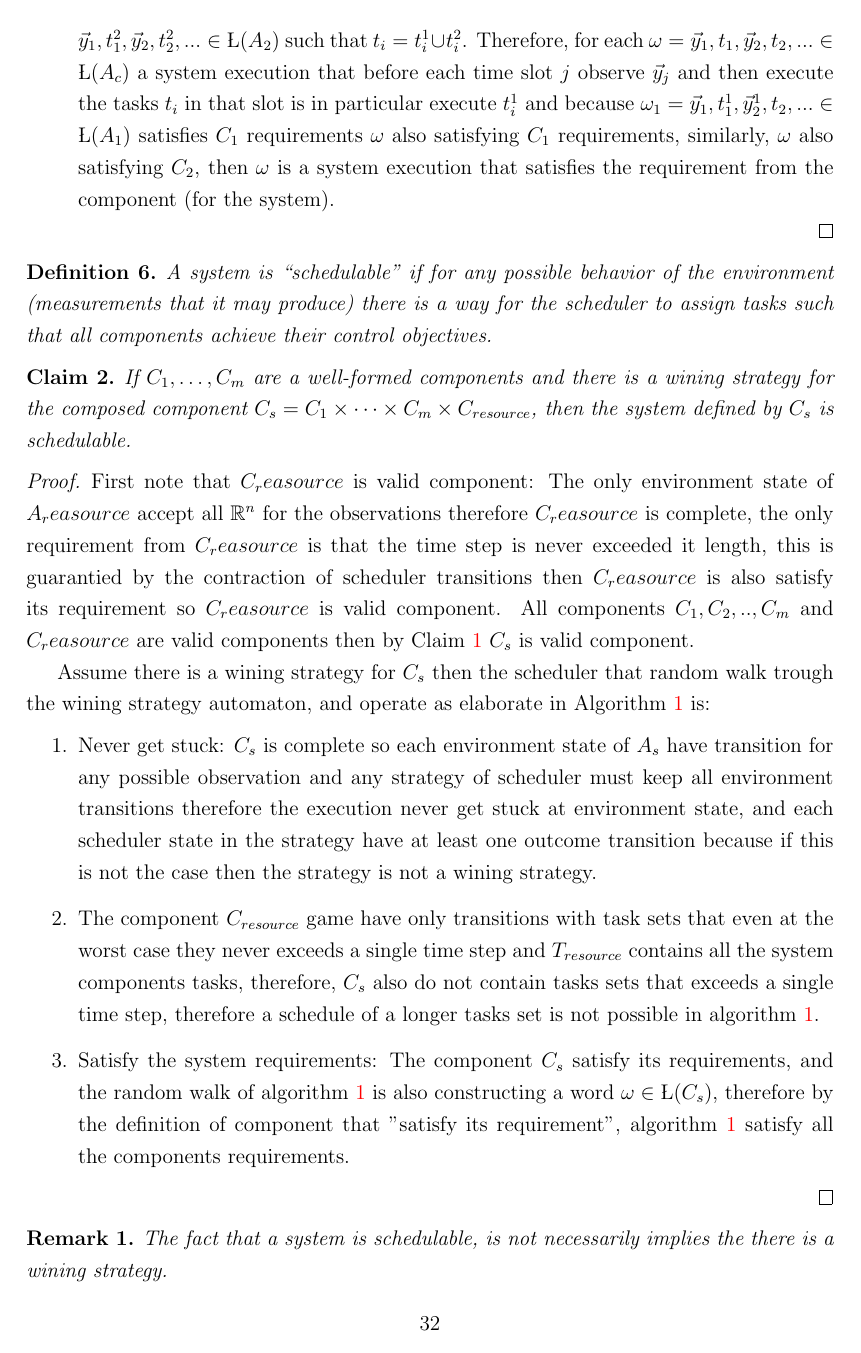
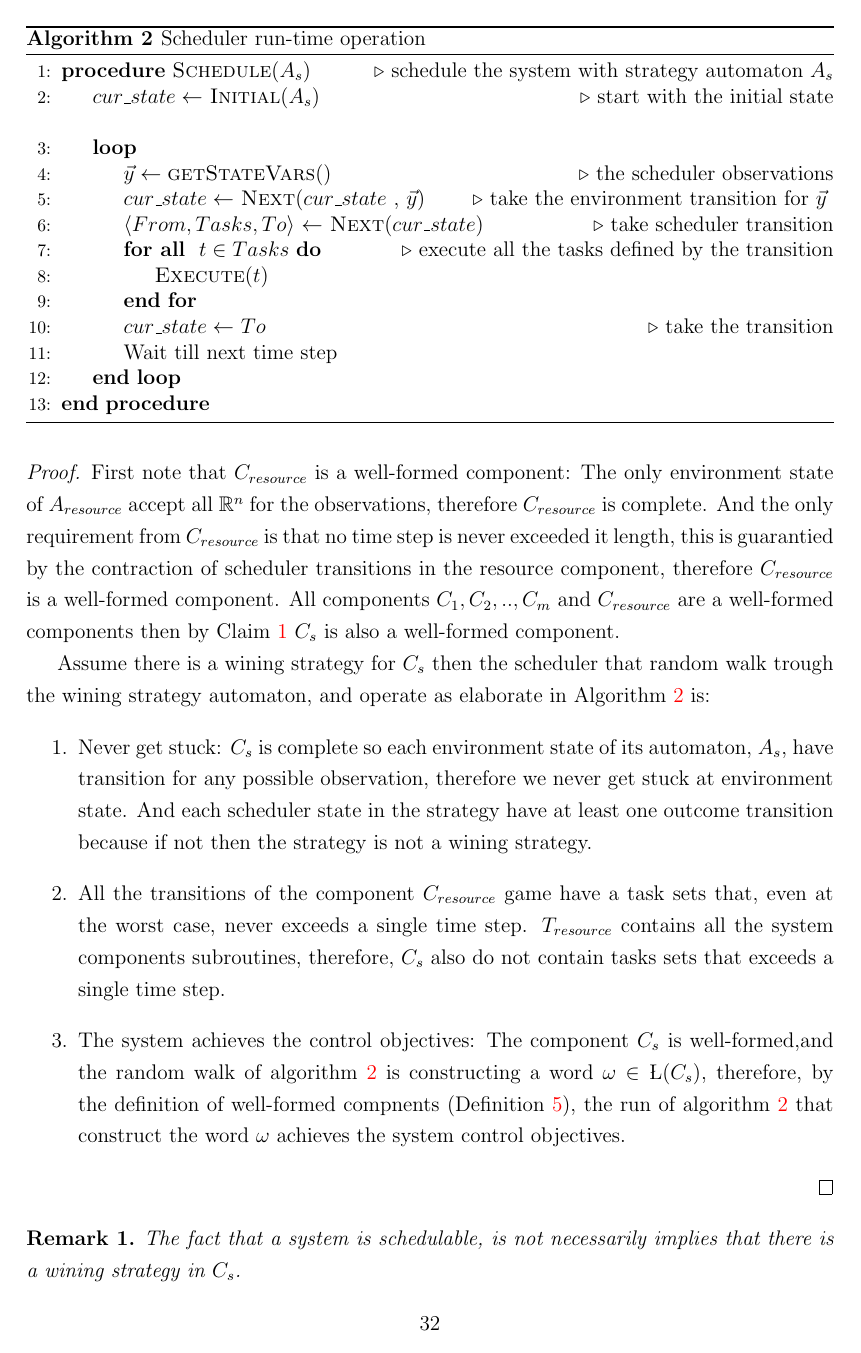
Before and after one commit to hodaig/MSc-thesis-final, a LaTeX thesis (hodai_thesis.tex): page 35 of 44. Compiled offline with pdfLaTeX.

Commit message:
Execution of the scheduler & Correctness

```diff
--- a/hodai_thesis.tex
+++ b/hodai_thesis.tex
@@ -1110,3 +1118,5 @@ At the beginning of each time step the current automaton state is environment pl
+    \label{code:schedulerPrepare}
+\end{algorithm}
 
 \begin{algorithm}[h]
     \caption{Scheduler run-time operation}
@@ -1117,3 +1127,13 @@ At the beginning of each time step the current automaton state is environment pl
 
             \Statex
             \Loop
+                \State $\vec{y} \gets \Call{getStateVars}$  \Comment{the scheduler observations}
+
+                \State $cur\_state \gets$ \Call{Next}{$cur\_state$ , $\vec{y}$} \Comment{take the environment transition for $\vec{y}$ }
+                %\If {$cur\_state == None$}
+                %    \State Exit \Comment{unexpected $\vec{y}$ value, fail to proceed}
+                %\EndIf
+
+                %\Statex
+                \State $\langle From , Tasks, To \rangle$  $\gets$ \Call{Next}{$cur\_state$} \Comment{take scheduler transition}
+                %\State $Tasks \gets$ \Call{tasks}{$\delta$}
@@ -1133,7 +1142,9 @@ At the beginning of each time step the current automaton state is environment pl
                     \State \Call{Execute} {$t$}
                 \EndFor
 
-                \Statex
+                \State $cur\_state \gets$ $To$ \Comment{take the transition}
+
+                %\Statex
                 \State Wait till next time step
 
             \EndLoop
@@ -1166,2 +1175,0 @@ At the beginning of each time step the current automaton state is environment pl
-        \item $C_c$ satisfy its requirements: by composition definition the word $\omega= \vec{y}_1 , t_1 , \vec{y}_2 , t_2, ... \in \L(A_c)$ if and only if there exist words $\omega_1= \vec{y}_1 , t_1^1 , \vec{y}_2^1 , t_2, ... \in \L(A_1)$ and $\omega_2= \vec{y}_1 , t_1^2 , \vec{y}_2 , t_2^2, ... \in \L(A_2)$ such that $t_i = t_i^1 \cup t_i^2$.
-        Therefore, for each $\omega = \vec{y}_1 , t_1 , \vec{y}_2 , t_2, ... \in \L(A_c)$ a system execution that before each time slot $j$ observe $\vec{y}_j$ and then execute the tasks $t_i$ in that slot is in particular execute $t_i^1$ and because $\omega_1= \vec{y}_1 , t_1^1 , \vec{y}_2^1 , t_2, ... \in \L(A_1)$ satisfies $C_1$ requirements $\omega$ also satisfying $C_1$ requirements, similarly, $\omega$ also satisfying $C_2$, then $\omega$ is a system execution that satisfies the requirement from the component (for the system).
@@ -1170,29 +1182,35 @@ At the beginning of each time step the current automaton state is environment pl
 \end{proof}
 
 \begin{dfn}
-	A system is ``schedulable'' if for any possible behavior of the environment (measurements that it may produce) there is a way for the scheduler to assign tasks such that all components achieve their control objectives.
+	A system is \textbf{schedulable}, if for any possible behavior of the environment (measurements that it may produce), there is a way for the scheduler to assign tasks such that all components achieve their control objectives.
 \end{dfn}
 
 \begin{claim}
-    If $C_1,\dots , C_m$ are a well-formed components and there is a wining strategy for the composed component $C_s=C_1 \times \cdots \times C_m \times C_ {resource}$, then the system defined by $C_s$ is schedulable.
+    If $C_1,\dots , C_m$ are a well-formed components and there is a non-empty wining strategy for the composed component $C_s=C_1 \times \cdots \times C_m \times C_ {resource}$, then the system defined by $C_s$ is schedulable.
 \end{claim}
 \begin{proof}
-    First note that $C_reasource$ is valid component:
-    The only environment state of $A_reasource$ accept all $\R^n$ for the observations therefore $C_reasource$ is complete, the only requirement from $C_reasource$ is that the time step is never exceeded it length, this is guarantied by the contraction of scheduler transitions then $C_reasource$ is also satisfy its requirement so $C_reasource$ is valid component.
-    All components $C_1 , C_2 , .. , C_m$ and $C_reasource $ are valid components then by Claim~\ref{thm:valid_composition} $C_s $ is valid component.
+    First note that $C_{resource}$ is a well-formed component:
+    The only environment state of $A_{resource}$ accept all $\R^n$ for the observations, therefore $C_{resource}$ is complete.
+    And the only requirement from $C_{resource}$ is that no time step is never exceeded it length, this is guarantied by the contraction of scheduler transitions in the resource component, therefore  $C_{resource}$ is a well-formed component.
+    All components $C_1 , C_2 , .. , C_m$ and $C_{resource} $ are a well-formed components then by Claim~\ref{thm:valid_composition} $C_s $ is also a well-formed component.
 
     Assume there is a wining strategy for $C_s$ then the scheduler that random walk trough the wining strategy automaton, and operate as elaborate in Algorithm~\ref{code:scheduler} is:
     \begin{enumerate}
-        \item Never get stuck: $C_s$ is complete so each environment state of $A_s$ have transition for any possible observation and any strategy of scheduler must keep all environment transitions therefore the execution never get stuck at environment state, and each scheduler state in the strategy have at least one outcome transition because if this is not the case then the strategy is not a wining strategy.
-
-        \item The component $C_{resource}$ game have only transitions with task sets that even at the worst case they never exceeds a single time step and $T_{resource}$ contains all the system components tasks, therefore, $C_s$ also do not contain tasks sets that exceeds a single time step, therefore a schedule of a longer tasks set is not possible in algorithm~\ref{code:scheduler}.
-
-        \item Satisfy the system requirements: The component $C_s$ satisfy its requirements, and the random walk of algorithm~\ref{code:scheduler} is also constructing a word $\omega \in \L(C_s)$, therefore by the definition of component that "satisfy its requirement", algorithm~\ref{code:scheduler} satisfy all the components requirements.
+        \item Never get stuck: $C_s$ is complete so each environment state of its automaton, $A_s$, have transition for any possible observation,
+        therefore we never get stuck at environment state.
+        %and any strategy of scheduler must keep all environment transitions therefore the execution never get stuck at environment state.
+        And each scheduler state in the strategy have at least one outcome transition because if not then the strategy is not a wining strategy.
+
+        \item All the transitions of the component $C_{resource}$ game have a task sets that, even at the worst case, never exceeds a single time step.
+        $T_{resource}$ contains all the system components subroutines, therefore, $C_s$ also do not contain tasks sets that exceeds a single time step.
+        %, therefore a schedule of a longer tasks set is not possible in algorithm~\ref{code:scheduler}.
+
+        \item The system achieves the control objectives: The component $C_s$ is well-formed,and the random walk of algorithm~\ref{code:scheduler} is constructing a word $\omega \in \L(C_s)$, therefore, by the definition of well-formed compnents (Definition~\ref{thm:well-formed}), the run of algorithm~\ref{code:scheduler} that construct the word $\omega$ achieves the system control objectives.
     \end{enumerate}
 \end{proof}
 
 \begin{remark}
-    The fact that a system is schedulable, is not necessarily implies the there is a wining strategy.
+    The fact that a system is schedulable, is not necessarily implies that there is a wining strategy in $C_s$.
 \end{remark}
 
 
```
Also changed, not shown: hodai_thesis.tex (80 more changed lines).
